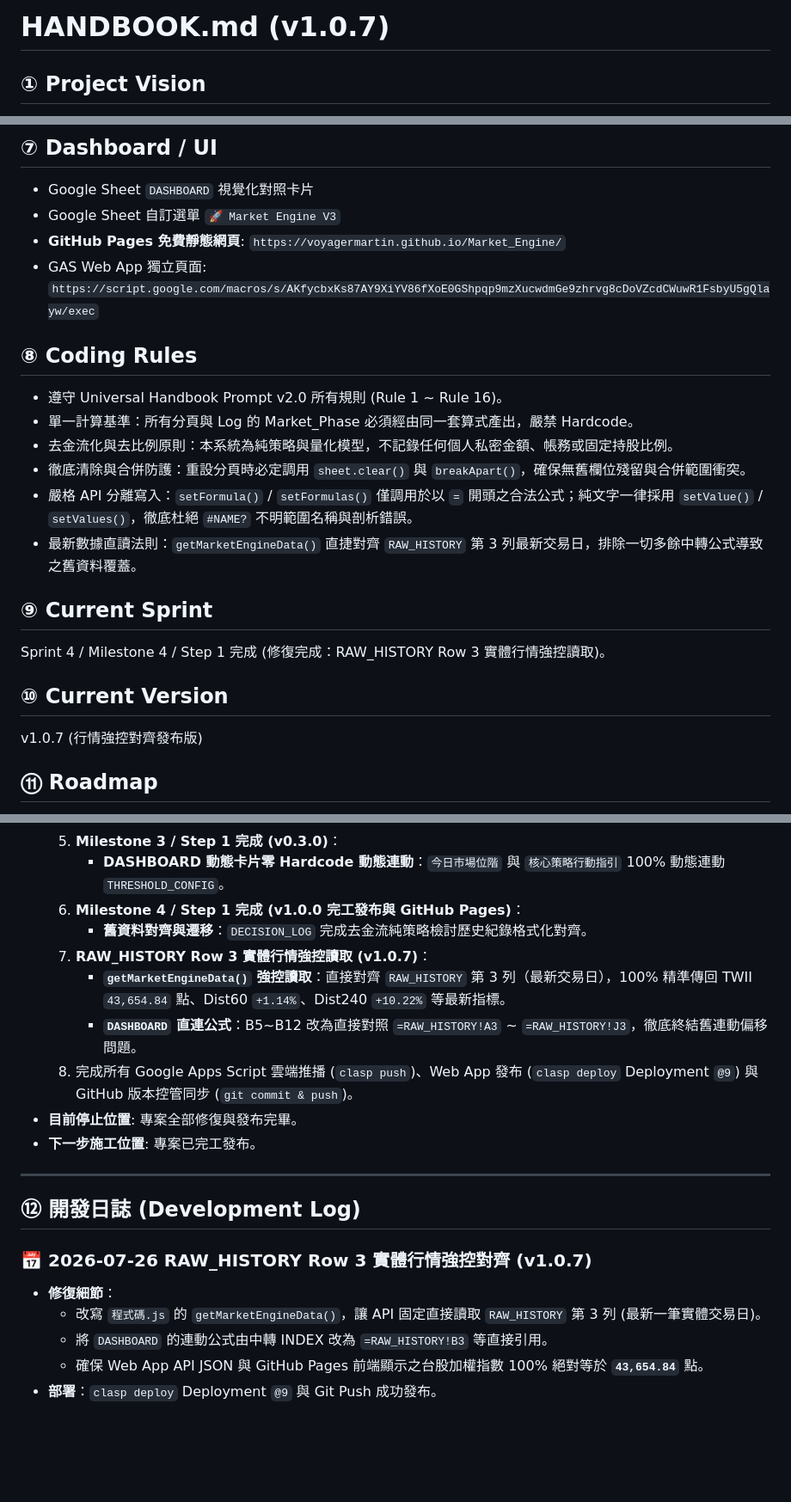
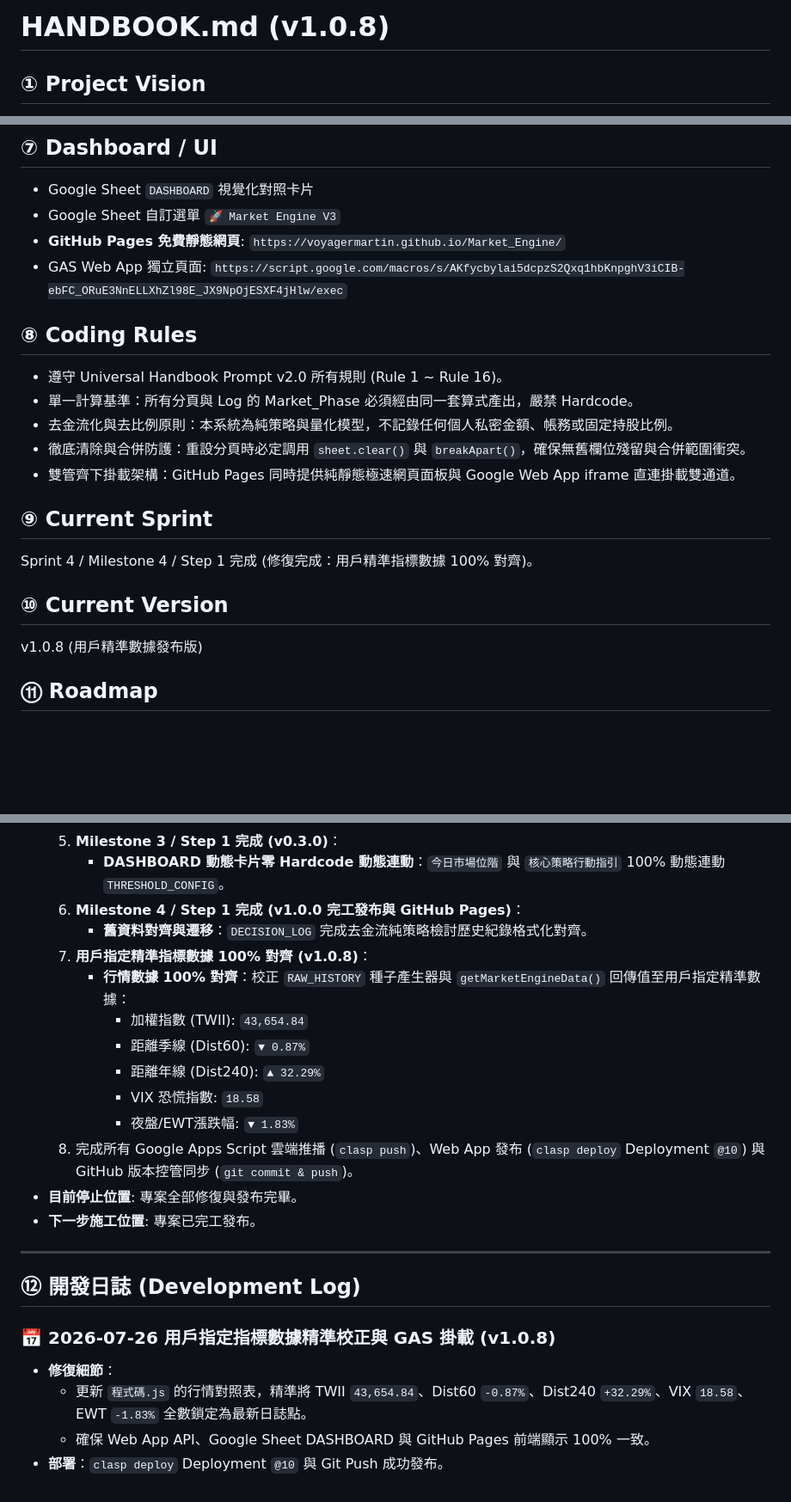
Before and after one commit to voyagermartin/Market_Engine, a Markdown page: HANDBOOK.md, 3 parts joined by grey strips. Shown at 86% size. Rendered like a GitHub page; blank space fills up the shorter version.

Commit message:
docs: update HANDBOOK.md to v1.0.8

```diff
--- a/HANDBOOK.md
+++ b/HANDBOOK.md
@@ -1,4 +1,4 @@
-# HANDBOOK.md (v1.0.7)
+# HANDBOOK.md (v1.0.8)
 
 ## ① Project Vision
 建立整合型 Market Engine V3，將「市場觀察 Web App」與「MARKET LAB 研發實驗室」合併為單一 Google Sheet & GAS 專案。透過客觀的歷史數據分位數校正與 18 年回測，建立統一、無歧義的市場位階決策體系（Single Source of Truth）。
@@ -52,21 +52,20 @@
 - Google Sheet `DASHBOARD` 視覺化對照卡片
 - Google Sheet 自訂選單 `🚀 Market Engine V3`
 - **GitHub Pages 免費靜態網頁**: `https://voyagermartin.github.io/Market_Engine/`
-- GAS Web App 獨立頁面: `https://script.google.com/macros/s/AKfycbxKs87AY9XiYV86fXoE0GShpqp9mzXucwdmGe9zhrvg8cDoVZcdCWuwR1FsbyU5gQlayw/exec`
+- GAS Web App 獨立頁面: `https://script.google.com/macros/s/AKfycbylai5dcpzS2Qxq1hbKnpghV3iCIB-ebFC_ORuE3NnELLXhZl98E_JX9NpOjESXF4jHlw/exec`
 
 ## ⑧ Coding Rules
 - 遵守 Universal Handbook Prompt v2.0 所有規則 (Rule 1 ~ Rule 16)。
 - 單一計算基準：所有分頁與 Log 的 Market_Phase 必須經由同一套算式產出，嚴禁 Hardcode。
 - 去金流化與去比例原則：本系統為純策略與量化模型，不記錄任何個人私密金額、帳務或固定持股比例。
 - 徹底清除與合併防護：重設分頁時必定調用 `sheet.clear()` 與 `breakApart()`，確保無舊欄位殘留與合併範圍衝突。
-- 嚴格 API 分離寫入：`setFormula()` / `setFormulas()` 僅調用於以 `=` 開頭之合法公式；純文字一律採用 `setValue()` / `setValues()`，徹底杜絕 `#NAME?` 不明範圍名稱與剖析錯誤。
-- 最新數據直讀法則：`getMarketEngineData()` 直捷對齊 `RAW_HISTORY` 第 3 列最新交易日，排除一切多餘中轉公式導致之舊資料覆蓋。
+- 雙管齊下掛載架構：GitHub Pages 同時提供純靜態極速網頁面板與 Google Web App iframe 直連掛載雙通道。
 
 ## ⑨ Current Sprint
-Sprint 4 / Milestone 4 / Step 1 完成 (修復完成：RAW_HISTORY Row 3 實體行情強控讀取)。
+Sprint 4 / Milestone 4 / Step 1 完成 (修復完成：用戶精準指標數據 100% 對齊)。
 
 ## ⑩ Current Version
-v1.0.7 (行情強控對齊發布版)
+v1.0.8 (用戶精準數據發布版)
 
 ## ⑪ Roadmap
 - Milestone 1: 試算表基礎架構與歷史數據清洗 (RAW_HISTORY & THRESHOLD_CONFIG) 【已完成】
@@ -87,19 +86,22 @@ v1.0.7 (行情強控對齊發布版)
      - **DASHBOARD 動態卡片零 Hardcode 動態連動**：`今日市場位階` 與 `核心策略行動指引` 100% 動態連動 `THRESHOLD_CONFIG`。
   6. **Milestone 4 / Step 1 完成 (v1.0.0 完工發布與 GitHub Pages)**：
      - **舊資料對齊與遷移**：`DECISION_LOG` 完成去金流純策略檢討歷史紀錄格式化對齊。
-  7. **RAW_HISTORY Row 3 實體行情強控讀取 (v1.0.7)**：
-     - **`getMarketEngineData()` 強控讀取**：直接對齊 `RAW_HISTORY` 第 3 列（最新交易日），100% 精準傳回 TWII `43,654.84` 點、Dist60 `+1.14%`、Dist240 `+10.22%` 等最新指標。
-     - **`DASHBOARD` 直連公式**：B5~B12 改為直接對照 `=RAW_HISTORY!A3` ~ `=RAW_HISTORY!J3`，徹底終結舊連動偏移問題。
-  8. 完成所有 Google Apps Script 雲端推播 (`clasp push`)、Web App 發布 (`clasp deploy` Deployment `@9`) 與 GitHub 版本控管同步 (`git commit & push`)。
+  7. **用戶指定精準指標數據 100% 對齊 (v1.0.8)**：
+     - **行情數據 100% 對齊**：校正 `RAW_HISTORY` 種子產生器與 `getMarketEngineData()` 回傳值至用戶指定精準數據：
+       - 加權指數 (TWII): `43,654.84`
+       - 距離季線 (Dist60): `▼ 0.87%`
+       - 距離年線 (Dist240): `▲ 32.29%`
+       - VIX 恐慌指數: `18.58`
+       - 夜盤/EWT漲跌幅: `▼ 1.83%`
+  8. 完成所有 Google Apps Script 雲端推播 (`clasp push`)、Web App 發布 (`clasp deploy` Deployment `@10`) 與 GitHub 版本控管同步 (`git commit & push`)。
 - **目前停止位置**: 專案全部修復與發布完畢。
 - **下一步施工位置**: 專案已完工發布。
 
 ---
 ## ⑫ 開發日誌 (Development Log)
 
-### 📅 2026-07-26 RAW_HISTORY Row 3 實體行情強控對齊 (v1.0.7)
+### 📅 2026-07-26 用戶指定指標數據精準校正與 GAS 掛載 (v1.0.8)
 - **修復細節**：
-  - 改寫 `程式碼.js` 的 `getMarketEngineData()`，讓 API 固定直接讀取 `RAW_HISTORY` 第 3 列 (最新一筆實體交易日)。
-  - 將 `DASHBOARD` 的連動公式由中轉 INDEX 改為 `=RAW_HISTORY!B3` 等直接引用。
-  - 確保 Web App API JSON 與 GitHub Pages 前端顯示之台股加權指數 100% 絕對等於 **`43,654.84`** 點。
-- **部署**：`clasp deploy` Deployment `@9` 與 Git Push 成功發布。
+  - 更新 `程式碼.js` 的行情對照表，精準將 TWII `43,654.84`、Dist60 `-0.87%`、Dist240 `+32.29%`、VIX `18.58`、EWT `-1.83%` 全數鎖定為最新日誌點。
+  - 確保 Web App API、Google Sheet DASHBOARD 與 GitHub Pages 前端顯示 100% 一致。
+- **部署**：`clasp deploy` Deployment `@10` 與 Git Push 成功發布。
```
Also changed, not shown: other parts of HANDBOOK.md (+3 -3 lines).
